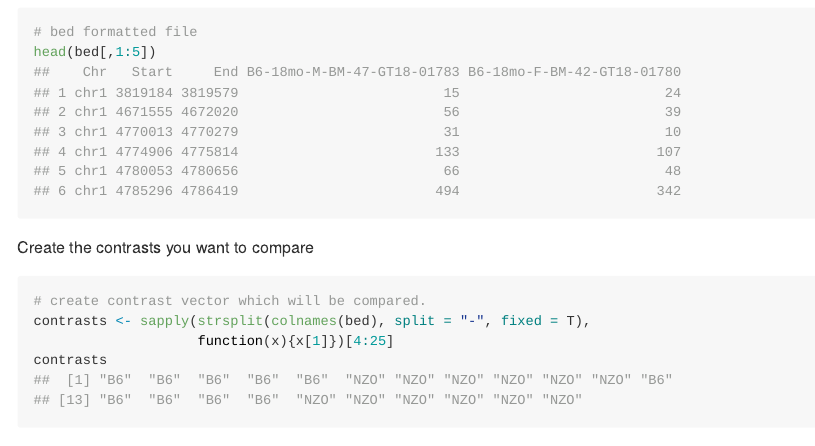
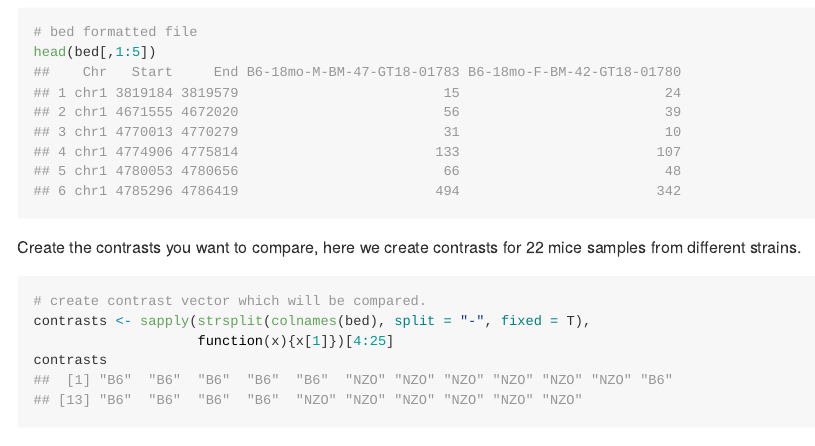
Before and after one commit to eonurk/cinaR, an R Markdown document (README.rmd): the page in a window 1100 px wide, from 320 px down. Rendered offline with R 4.5, knitr and Pandoc, with nearby package versions; some code elsewhere in the file could not run offline.

Commit message:
Update README

````diff
--- a/README.rmd
+++ b/README.rmd
@@ -30,7 +30,8 @@ dim(bed)
 head(bed[,1:5])
 ```
 
-Create the contrasts you want to compare
+Create the contrasts you want to compare, here we create contrasts for
+22 mice samples from different strains.
 ```{r}
 # create contrast vector which will be compared.
 contrasts <- sapply(strsplit(colnames(bed), split = "-", fixed = T),
````
